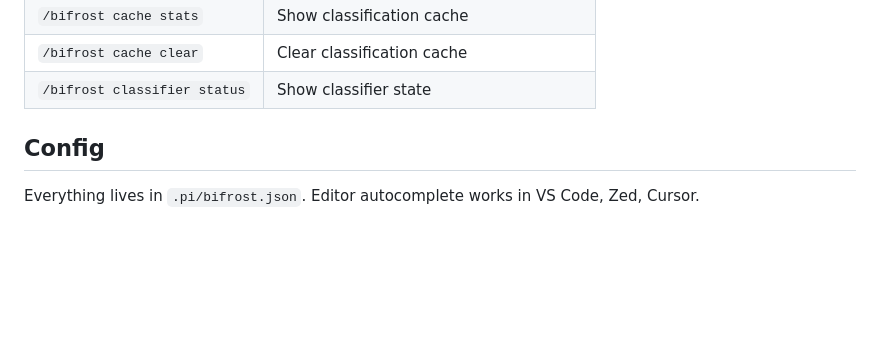
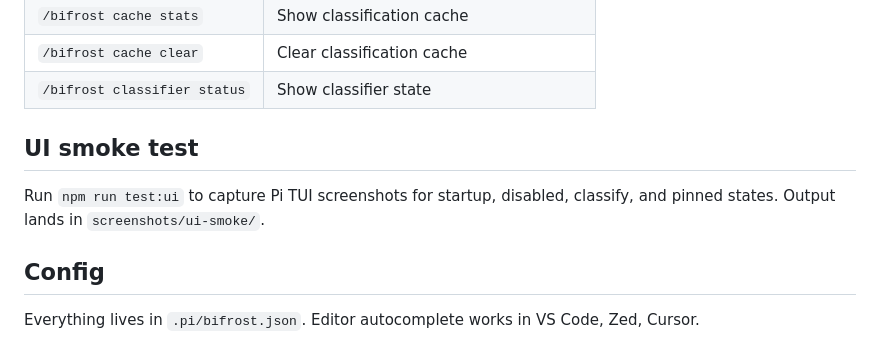
Before and after one commit to iamaamir/pi-bifrost, a Markdown page: README.md, the part around the change. GitHub-like rendering; blank space fills up the shorter version.

Commit message:
docs: add ui smoke test note

```diff
--- a/README.md
+++ b/README.md
@@ -53,6 +53,10 @@ If you manually switch models with `/model`, Bifrost pins itself and stops routi
 | `/bifrost cache stats` | Show classification cache |
 | `/bifrost cache clear` | Clear classification cache |
 | `/bifrost classifier status` | Show classifier state |
+
+## UI smoke test
+
+Run `npm run test:ui` to capture Pi TUI screenshots for startup, disabled, classify, and pinned states. Output lands in `screenshots/ui-smoke/`.
 
 ## Config
 
```
